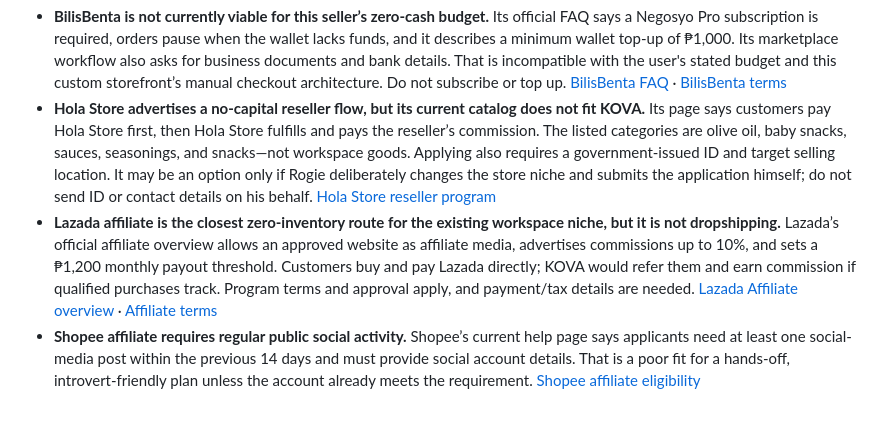
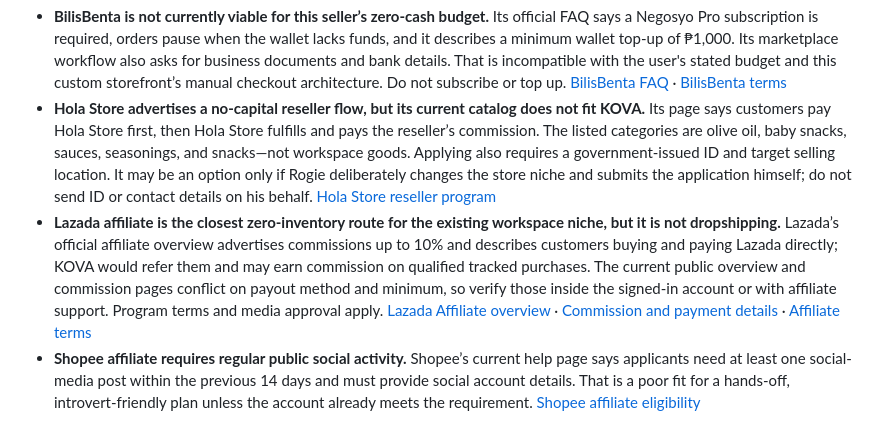
Before and after one commit to DeathKnell837/kova-workspace-store, a Markdown page: docs/dropship-research.md, the part around the change. GitHub-like rendering.

```diff
--- a/docs/dropship-research.md
+++ b/docs/dropship-research.md
@@ -52,7 +52,7 @@ The dedicated KOVA Supabase project and Netlify backend are now connected, but n
 
 - **BilisBenta is not currently viable for this seller’s zero-cash budget.** Its official FAQ says a Negosyo Pro subscription is required, orders pause when the wallet lacks funds, and it describes a minimum wallet top-up of ₱1,000. Its marketplace workflow also asks for business documents and bank details. That is incompatible with the user's stated budget and this custom storefront’s manual checkout architecture. Do not subscribe or top up. [BilisBenta FAQ](https://direct.bilisbenta.com/homepage/faqs) · [BilisBenta terms](https://www.bilisbenta.com/homepage/terms-and-condition)
 - **Hola Store advertises a no-capital reseller flow, but its current catalog does not fit KOVA.** Its page says customers pay Hola Store first, then Hola Store fulfills and pays the reseller’s commission. The listed categories are olive oil, baby snacks, sauces, seasonings, and snacks—not workspace goods. Applying also requires a government-issued ID and target selling location. It may be an option only if Rogie deliberately changes the store niche and submits the application himself; do not send ID or contact details on his behalf. [Hola Store reseller program](https://www.hola.com.ph/become-a-reseller)
-- **Lazada affiliate is the closest zero-inventory route for the existing workspace niche, but it is not dropshipping.** Lazada’s official affiliate overview allows an approved website as affiliate media, advertises commissions up to 10%, and sets a ₱1,200 monthly payout threshold. Customers buy and pay Lazada directly; KOVA would refer them and earn commission if qualified purchases track. Program terms and approval apply, and payment/tax details are needed. [Lazada Affiliate overview](https://pages.lazada.com.ph/wow/i/ph/corp/affiliate-overview?hybrid=1) · [Affiliate terms](https://pages.lazada.com.ph/wow/i/ph/corp/affiliate-terms)
+- **Lazada affiliate is the closest zero-inventory route for the existing workspace niche, but it is not dropshipping.** Lazada’s official affiliate overview advertises commissions up to 10% and describes customers buying and paying Lazada directly; KOVA would refer them and may earn commission on qualified tracked purchases. The current public overview and commission pages conflict on payout method and minimum, so verify those inside the signed-in account or with affiliate support. Program terms and media approval apply. [Lazada Affiliate overview](https://pages.lazada.com.ph/wow/i/ph/corp/affiliate-overview?hybrid=1) · [Commission and payment details](https://pages.lazada.com.ph/wow/i/ph/corp/affiliate-commission) · [Affiliate terms](https://pages.lazada.com.ph/wow/i/ph/corp/affiliate-terms)
 - **Shopee affiliate requires regular public social activity.** Shopee’s current help page says applicants need at least one social-media post within the previous 14 days and must provide social account details. That is a poor fit for a hands-off, introvert-friendly plan unless the account already meets the requirement. [Shopee affiliate eligibility](https://help.shopee.ph/portal/4/article/115728-How-to-join-the-Shopee-Affiliate-Program)
 
 **Recommendation:** do not activate paid BilisBenta plans or accept live orders. Keep KOVA prelaunch until either (a) Rogie can fund per-order supplier costs and we confirm exact SKUs, stock, ship times, return fees, and payment timing, or (b) he chooses an affiliate pivot and completes the retailer’s application, tax, and payout setup. A free database and website do not remove the cash needed to fulfill a normal dropship order.
```
Also changed, not shown: docs/launch-checklist.md (+1 -1 lines), docs/quiet-launch-kit.md (+1 -1 lines).
